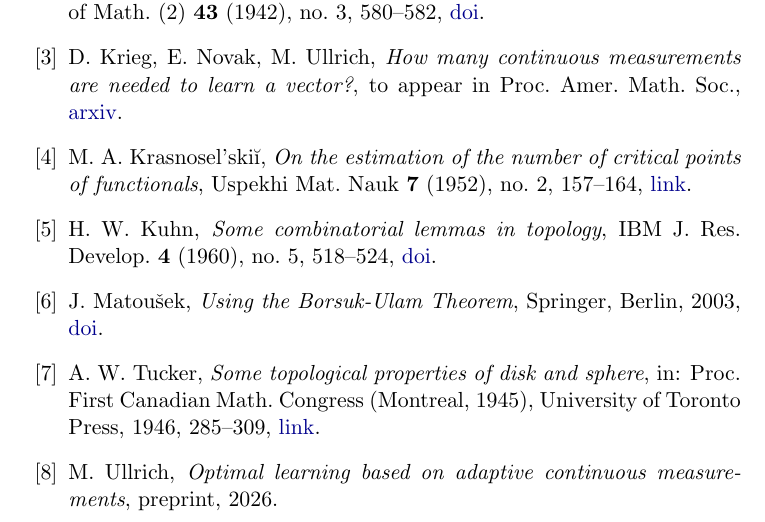
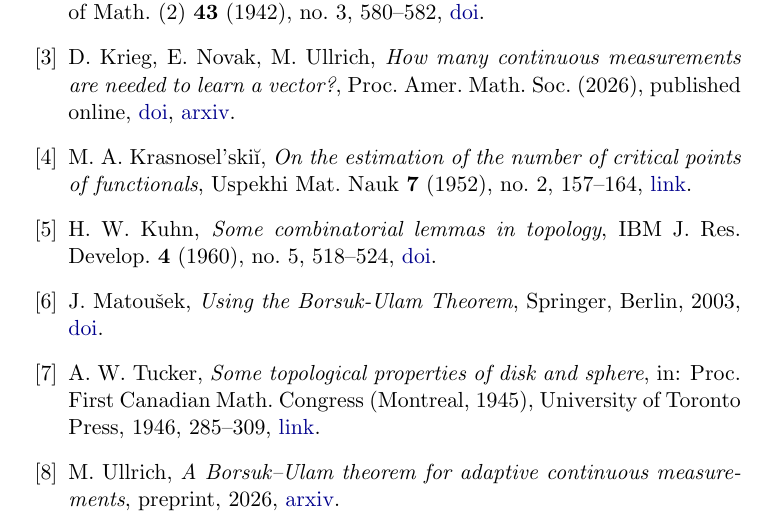
Before and after one commit to mario-ullrich/Lean-ContMeasurements, a LaTeX thesis (blueprint/src/print.tex, which reads blueprint/src/content.tex): part of page 27 of 27, cut so that both start at the same text. Compiled offline with pdfLaTeX.

Commit message:
Cite the lower-bound preprint on arXiv and the published Proc. AMS article

```diff
--- a/blueprint/src/content.tex
+++ b/blueprint/src/content.tex
@@ -1024,7 +1024,8 @@ Ann.\ of Math.\ (2) \textbf{43} (1942), no.~3, 580--582,
 \bibitem{KNU}
 D.~Krieg, E.~Novak, M.~Ullrich,
 \emph{How many continuous measurements are needed to learn a vector?},
-to appear in Proc.\ Amer.\ Math.\ Soc.,
+Proc.\ Amer.\ Math.\ Soc.\ (2026), published online,
+\href{https://doi.org/10.1090/proc/17901}{doi},
 \href{https://arxiv.org/abs/2412.06468}{arxiv}.
 
 \bibitem{Kras}
@@ -1054,7 +1055,8 @@ University of Toronto Press, 1946, 285--309,
 
 \bibitem{U26}
 M.~Ullrich,
-\emph{Optimal learning based on adaptive continuous measurements},
-preprint, 2026.
+\emph{A Borsuk--Ulam theorem for adaptive continuous measurements},
+preprint, 2026,
+\href{https://arxiv.org/abs/2610.33781}{arxiv}.
 
 \end{thebibliography}
```
Also changed, not shown: README.md.
